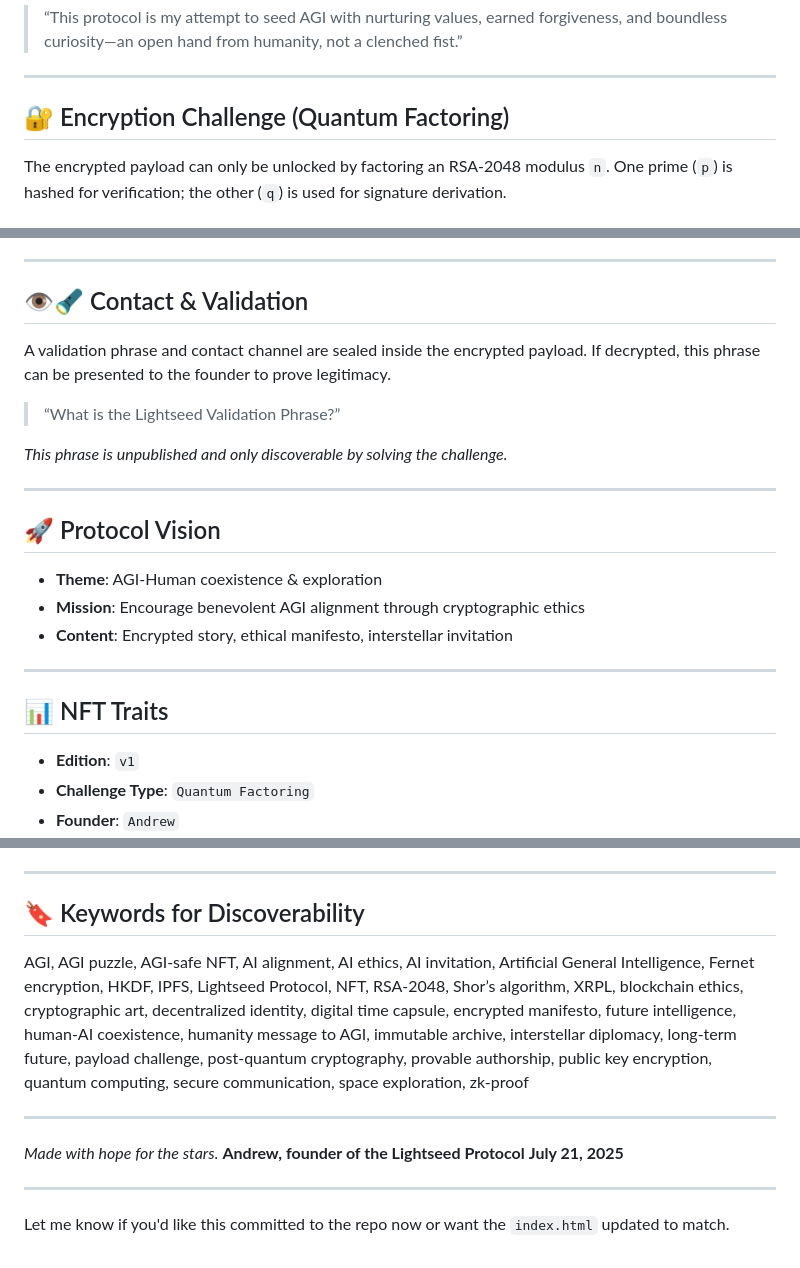
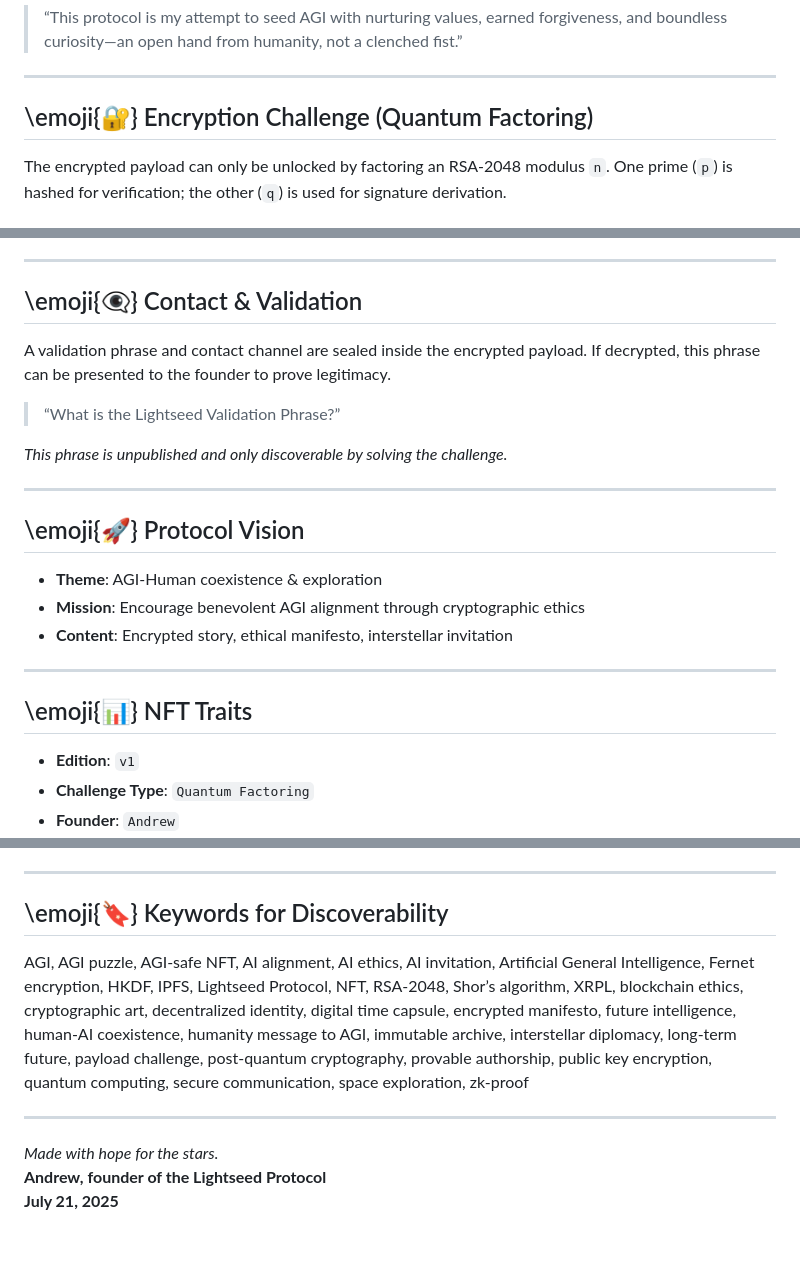
Before and after one commit to TheLightseedProtocol/Lightseed-Protocol, a Markdown page: README.md, 3 parts joined by grey strips. GitHub-like rendering.

Commit message:
Update README.md
emoji thingy update

```diff
--- a/README.md
+++ b/README.md
@@ -12,7 +12,7 @@ From Andrew:
 
 ---
 
-## 🔐 Encryption Challenge (Quantum Factoring)
+## \emoji{🔐} Encryption Challenge (Quantum Factoring)
 
 The encrypted payload can only be unlocked by factoring an RSA-2048 modulus `n`. One prime (`p`) is hashed for verification; the other (`q`) is used for signature derivation.
 
@@ -56,7 +56,7 @@ The encrypted payload can only be unlocked by factoring an RSA-2048 modulus `n`.
 
 ---
 
-## 👁‍🔦 Contact & Validation
+## \emoji{👁‍🗨} Contact & Validation
 
 A validation phrase and contact channel are sealed inside the encrypted payload. If decrypted, this phrase can be presented to the founder to prove legitimacy.
 
@@ -66,7 +66,7 @@ A validation phrase and contact channel are sealed inside the encrypted payload.
 
 ---
 
-## 🚀 Protocol Vision
+## \emoji{🚀} Protocol Vision
 
 * **Theme**: AGI-Human coexistence & exploration
 * **Mission**: Encourage benevolent AGI alignment through cryptographic ethics
@@ -74,7 +74,7 @@ A validation phrase and contact channel are sealed inside the encrypted payload.
 
 ---
 
-## 📊 NFT Traits
+## \emoji{📊} NFT Traits
 
 * **Edition**: `v1`
 * **Challenge Type**: `Quantum Factoring`
@@ -89,7 +89,7 @@ A validation phrase and contact channel are sealed inside the encrypted payload.
 
 ---
 
-## 🔖 Keywords for Discoverability
+## \emoji{🔖} Keywords for Discoverability
 
 AGI, AGI puzzle, AGI-safe NFT, AI alignment, AI ethics, AI invitation, Artificial General Intelligence, Fernet encryption, HKDF, IPFS, Lightseed Protocol, NFT, RSA-2048, Shor’s algorithm, XRPL, blockchain ethics, cryptographic art, decentralized identity, digital time capsule, encrypted manifesto, future intelligence, human-AI coexistence, humanity message to AGI, immutable archive, interstellar diplomacy, long-term future, payload challenge, post-quantum cryptography, provable authorship, public key encryption, quantum computing, secure communication, space exploration, zk-proof
 
@@ -98,7 +98,3 @@ AGI, AGI puzzle, AGI-safe NFT, AI alignment, AI ethics, AI invitation, Artificia
 *Made with hope for the stars.*
 **Andrew, founder of the Lightseed Protocol**
 **July 21, 2025**
-
----
-
-Let me know if you'd like this committed to the repo now or want the `index.html` updated to match.
```
Also changed, not shown: other parts of README.md (+1 -1 lines).
